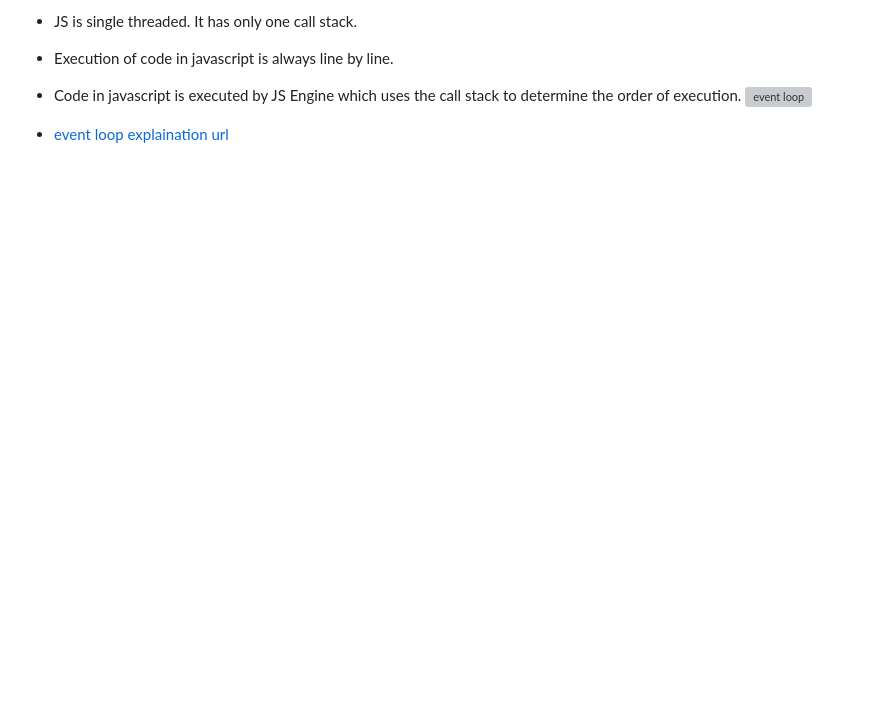
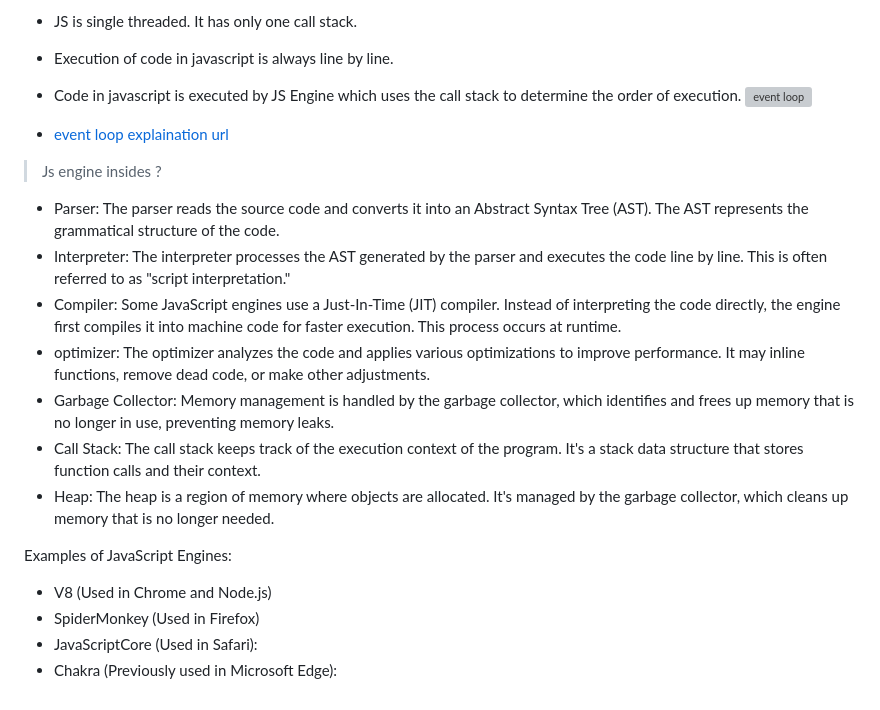
Before and after one commit to manggic/frontend-interview-question, a Markdown page: README.md, the part around the change. Drawn GitHub-style; blank space fills up the shorter version; grey boxes are pictures that could not be loaded.

Commit message:
added Js engines inside

```diff
--- a/README.md
+++ b/README.md
@@ -393,3 +393,18 @@ Excessive use of microtasks may delay the execution of macrotasks, potentially a
 * Code in javascript is executed by JS Engine which uses the call stack to determine the order of execution.
 ![event loop](images/event-loop.png)
 * [event loop explaination url](https://www.scaler.com/topics/javascript/event-loop-in-javascript/)
+
+> Js engine insides ?
+* Parser: The parser reads the source code and converts it into an Abstract Syntax Tree (AST). The AST represents the grammatical structure of the code.
+* Interpreter: The interpreter processes the AST generated by the parser and executes the code line by line. This is often referred to as "script interpretation."
+* Compiler: Some JavaScript engines use a Just-In-Time (JIT) compiler. Instead of interpreting the code directly, the engine first compiles it into machine code for faster execution. This process occurs at runtime.
+* optimizer: The optimizer analyzes the code and applies various optimizations to improve performance. It may inline functions, remove dead code, or make other adjustments.
+* Garbage Collector: Memory management is handled by the garbage collector, which identifies and frees up memory that is no longer in use, preventing memory leaks.
+* Call Stack: The call stack keeps track of the execution context of the program. It's a stack data structure that stores function calls and their context.
+* Heap: The heap is a region of memory where objects are allocated. It's managed by the garbage collector, which cleans up memory that is no longer needed.
+
+Examples of JavaScript Engines:
+* V8 (Used in Chrome and Node.js)
+* SpiderMonkey (Used in Firefox)
+* JavaScriptCore (Used in Safari):
+* Chakra (Previously used in Microsoft Edge):
```
